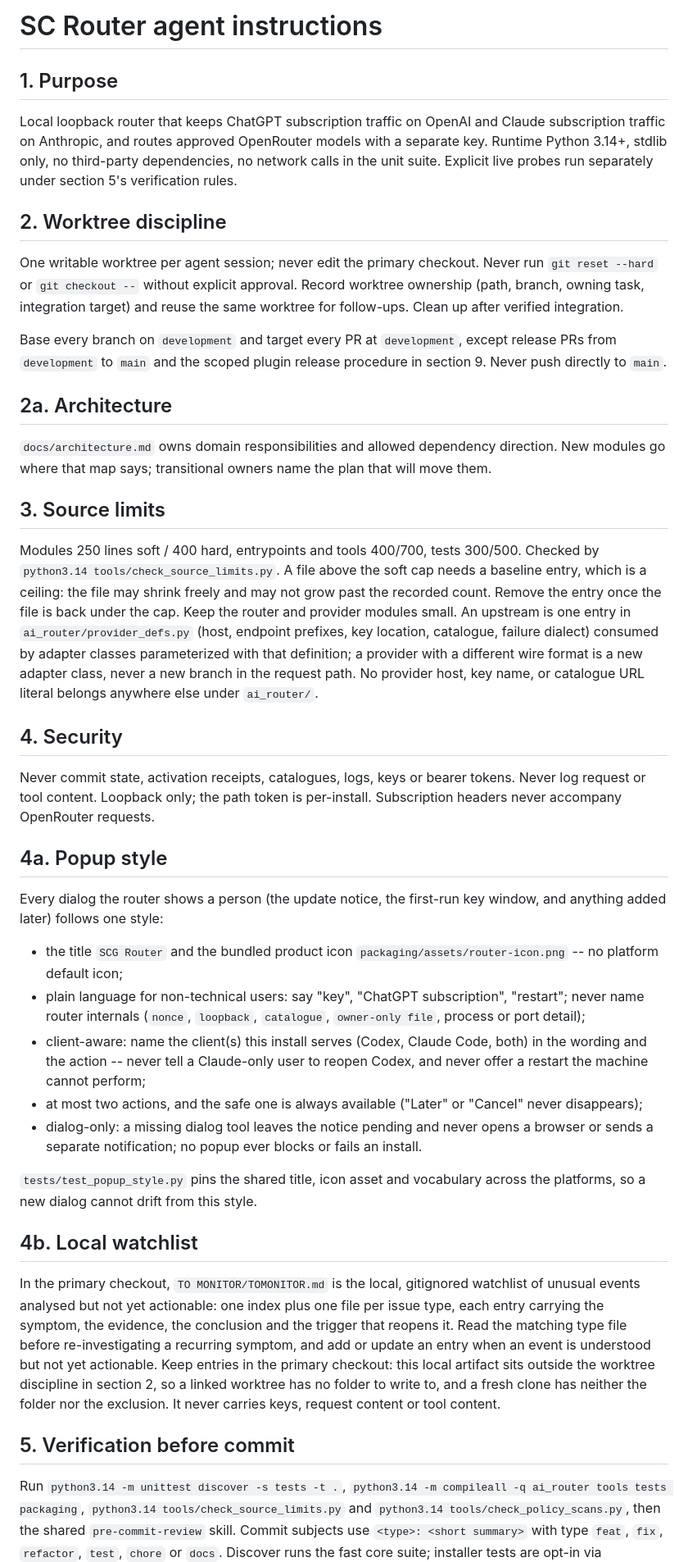
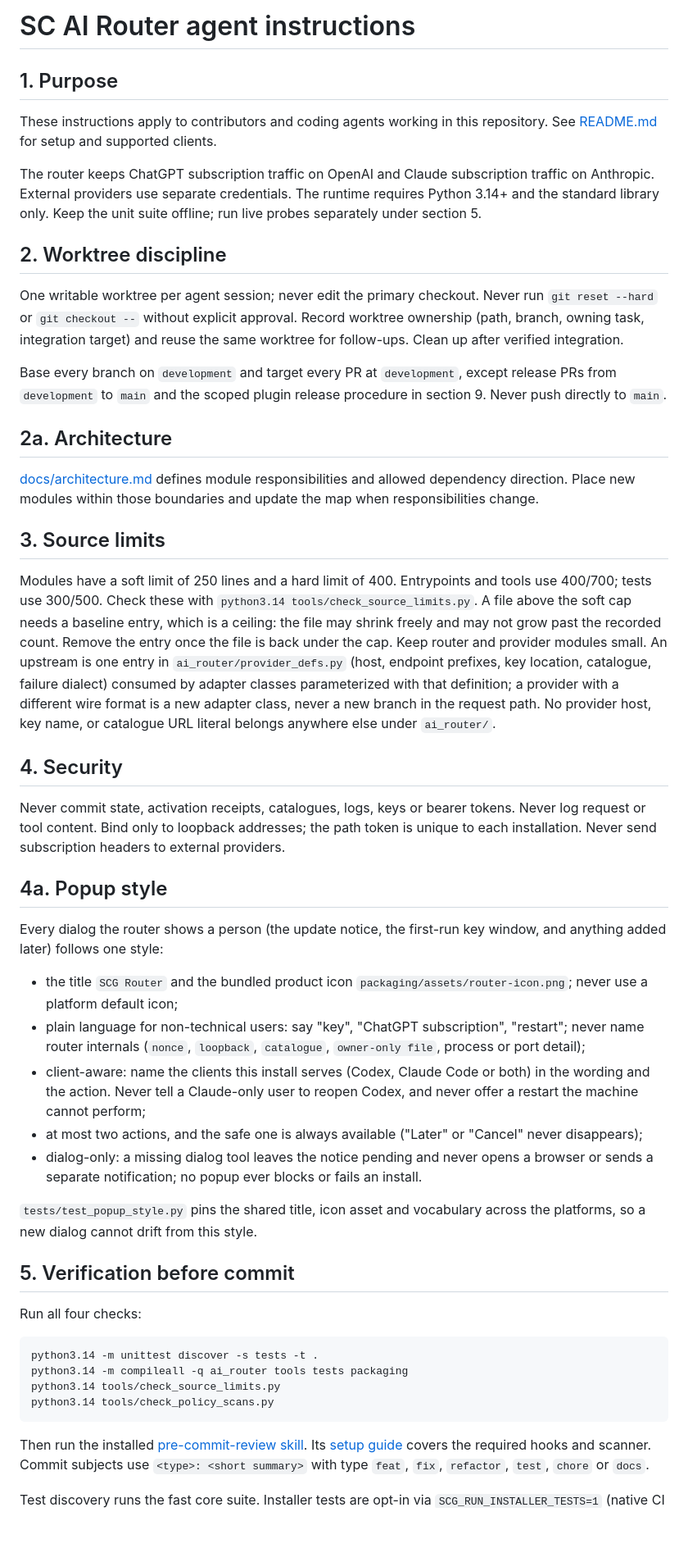
Before and after one commit to gbane-softcom/SC_AI_Router, a Markdown page: AGENTS.md, the part around one of its changes. Shown at 82% size. Drawn GitHub-style; blank space fills up the shorter version.

Commit message:
docs: make agent guidance self-contained for public contributors

````diff
--- a/AGENTS.md
+++ b/AGENTS.md
@@ -1,12 +1,14 @@
-# SC Router agent instructions
+# SC AI Router agent instructions
 
 ## 1. Purpose
 
-Local loopback router that keeps ChatGPT subscription traffic on OpenAI and
-Claude subscription traffic on Anthropic, and routes approved OpenRouter
-models with a separate key. Runtime Python 3.14+, stdlib only, no
-third-party dependencies, no network calls in the unit suite. Explicit live
-probes run separately under section 5's verification rules.
+These instructions apply to contributors and coding agents working in this
+repository. See [README.md](README.md) for setup and supported clients.
+
+The router keeps ChatGPT subscription traffic on OpenAI and Claude subscription
+traffic on Anthropic. External providers use separate credentials. The runtime
+requires Python 3.14+ and the standard library only. Keep the unit suite offline;
+run live probes separately under section 5.
 
 ## 2. Worktree discipline
 
@@ -21,18 +23,19 @@ procedure in section 9. Never push directly to `main`.
 
 ## 2a. Architecture
 
-`docs/architecture.md` owns domain responsibilities and allowed dependency
-direction. New modules go where that map says; transitional owners name the
-plan that will move them.
+[docs/architecture.md](docs/architecture.md) defines module responsibilities and
+allowed dependency direction. Place new modules within those boundaries and
+update the map when responsibilities change.
 
 ## 3. Source limits
 
-Modules 250 lines soft / 400 hard, entrypoints and tools 400/700, tests
-300/500. Checked by `python3.14 tools/check_source_limits.py`. A file above
+Modules have a soft limit of 250 lines and a hard limit of 400. Entrypoints and
+tools use 400/700; tests use 300/500. Check these with
+`python3.14 tools/check_source_limits.py`. A file above
 the soft cap needs a baseline entry, which is a ceiling: the file may shrink
 freely and may not grow past the recorded count. Remove the entry once the
-file is back under the cap. Keep the
-router and provider modules small. An upstream is one entry in
+file is back under the cap. Keep router and provider modules small.
+An upstream is one entry in
 `ai_router/provider_defs.py` (host, endpoint prefixes, key location,
 catalogue, failure dialect) consumed by adapter classes parameterized with
 that definition; a provider with a different wire format is a new adapter
@@ -42,8 +45,9 @@ or catalogue URL literal belongs anywhere else under `ai_router/`.
 ## 4. Security
 
 Never commit state, activation receipts, catalogues, logs, keys or bearer
-tokens. Never log request or tool content. Loopback only; the path token is
-per-install. Subscription headers never accompany OpenRouter requests.
+tokens. Never log request or tool content. Bind only to loopback addresses;
+the path token is unique to each installation. Never send subscription headers
+to external providers.
 
 ## 4a. Popup style
 
@@ -51,12 +55,12 @@ Every dialog the router shows a person (the update notice, the first-run key
 window, and anything added later) follows one style:
 
 - the title `SCG Router` and the bundled product icon
-  `packaging/assets/router-icon.png` -- no platform default icon;
+  `packaging/assets/router-icon.png`; never use a platform default icon;
 - plain language for non-technical users: say "key", "ChatGPT subscription",
   "restart"; never name router internals (`nonce`, `loopback`, `catalogue`,
   `owner-only file`, process or port detail);
-- client-aware: name the client(s) this install serves (Codex, Claude Code,
-  both) in the wording and the action -- never tell a Claude-only user to
+- client-aware: name the clients this install serves (Codex, Claude Code or
+  both) in the wording and the action. Never tell a Claude-only user to
   reopen Codex, and never offer a restart the machine cannot perform;
 - at most two actions, and the safe one is always available ("Later" or
   "Cancel" never disappears);
@@ -67,26 +71,22 @@ window, and anything added later) follows one style:
 `tests/test_popup_style.py` pins the shared title, icon asset and vocabulary
 across the platforms, so a new dialog cannot drift from this style.
 
-## 4b. Local watchlist
-
-In the primary checkout, `TO MONITOR/TOMONITOR.md` is the local, gitignored
-watchlist of unusual events analysed but not yet actionable: one index plus one
-file per issue type, each entry carrying the symptom, the evidence, the
-conclusion and the trigger that reopens it. Read the matching type file before
-re-investigating a recurring symptom, and add or update an entry when an event
-is understood but not yet actionable. Keep entries in the primary checkout:
-this local artifact sits outside the worktree discipline in section 2, so a
-linked worktree has no folder to write to, and a fresh clone has neither the
-folder nor the exclusion. It never carries keys, request content or tool
-content.
-
 ## 5. Verification before commit
 
-Run `python3.14 -m unittest discover -s tests -t .`,
-`python3.14 -m compileall -q ai_router tools tests packaging`,
-`python3.14 tools/check_source_limits.py` and
-`python3.14 tools/check_policy_scans.py`, then the shared
-`pre-commit-review` skill. Commit subjects use `<type>: <short summary>`
-with type `feat`, `fix`, `refactor`, `test`, `chore` or `docs`.
-Discover runs the fast core suite; installer tests are opt-in via
+Run all four checks:
+
+```sh
+python3.14 -m unittest discover -s tests -t .
+python3.14 -m compileall -q ai_router tools tests packaging
+python3.14 tools/check_source_limits.py
+python3.14 tools/check_policy_scans.py
+```
+
+Then run the installed
+[pre-commit-review skill](plugins/scg-review/skills/pre-commit-review/SKILL.md).
+Its [setup guide](plugins/scg-review/skills/review-setup/SKILL.md) covers the
+required hooks and scanner. Commit subjects use `<type>: <short summary>` with
+type `feat`, `fix`, `refactor`, `test`, `chore` or `docs`.
+
+Test discovery runs the fast core suite. Installer tests are opt-in via
 `SCG_RUN_INSTALLER_TESTS=1` (native CI runners cover them on scope for release
````
Also changed, not shown: other parts of AGENTS.md (+23 -25 lines).
